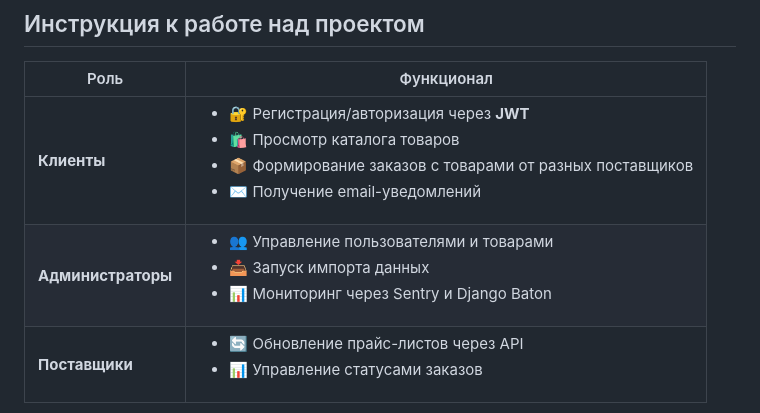
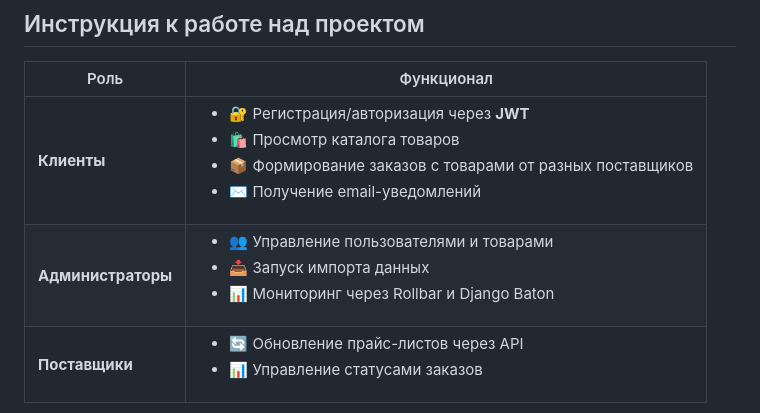
Before and after one commit to SviatoslavZonov/diplom_project, a Markdown page: README.MD, the part around the change. GitHub-like rendering.

Commit message:
integrate rollbar 3

```diff
--- a/README.MD
+++ b/README.MD
@@ -15,7 +15,7 @@ Backend-приложение для автоматизации закупок в
 | Роль          | Функционал                                                                                     |
 |---------------|------------------------------------------------------------------------------------------------|
 | **Клиенты**   | <ul><li>🔐 Регистрация/авторизация через **JWT**</li><li>🛍️ Просмотр каталога товаров</li><li>📦 Формирование заказов с товарами от разных поставщиков</li><li>✉️ Получение email-уведомлений</li></ul> |
-| **Администраторы** | <ul><li>👥 Управление пользователями и товарами</li><li>📥 Запуск импорта данных</li><li>📊 Мониторинг через Sentry и Django Baton</li></ul> |
+| **Администраторы** | <ul><li>👥 Управление пользователями и товарами</li><li>📥 Запуск импорта данных</li><li>📊 Мониторинг через Rollbar и Django Baton</li></ul> |
 | **Поставщики** | <ul><li>🔄 Обновление прайс-листов через API</li><li>📊 Управление статусами заказов</li></ul> |
 
 ### Технологии
```
